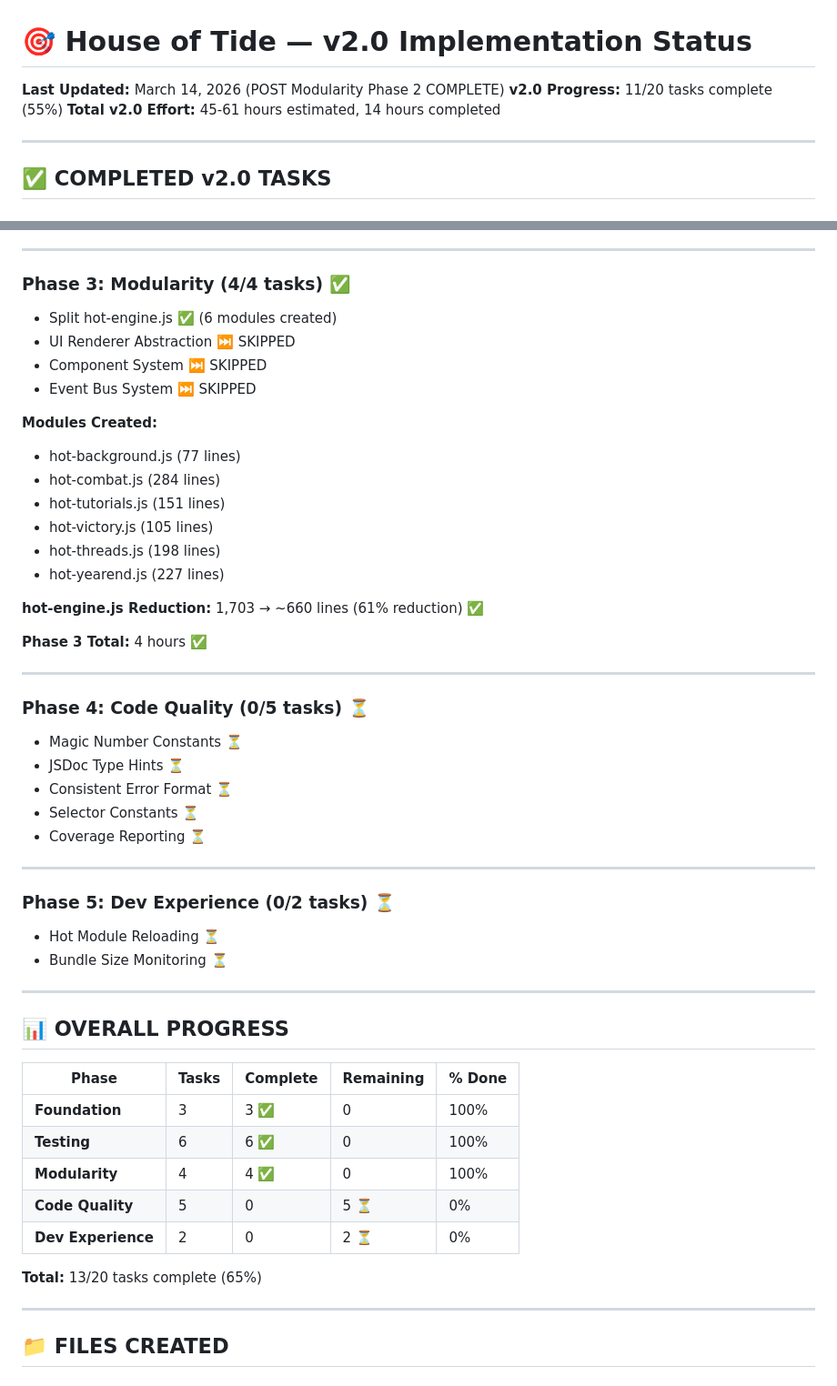
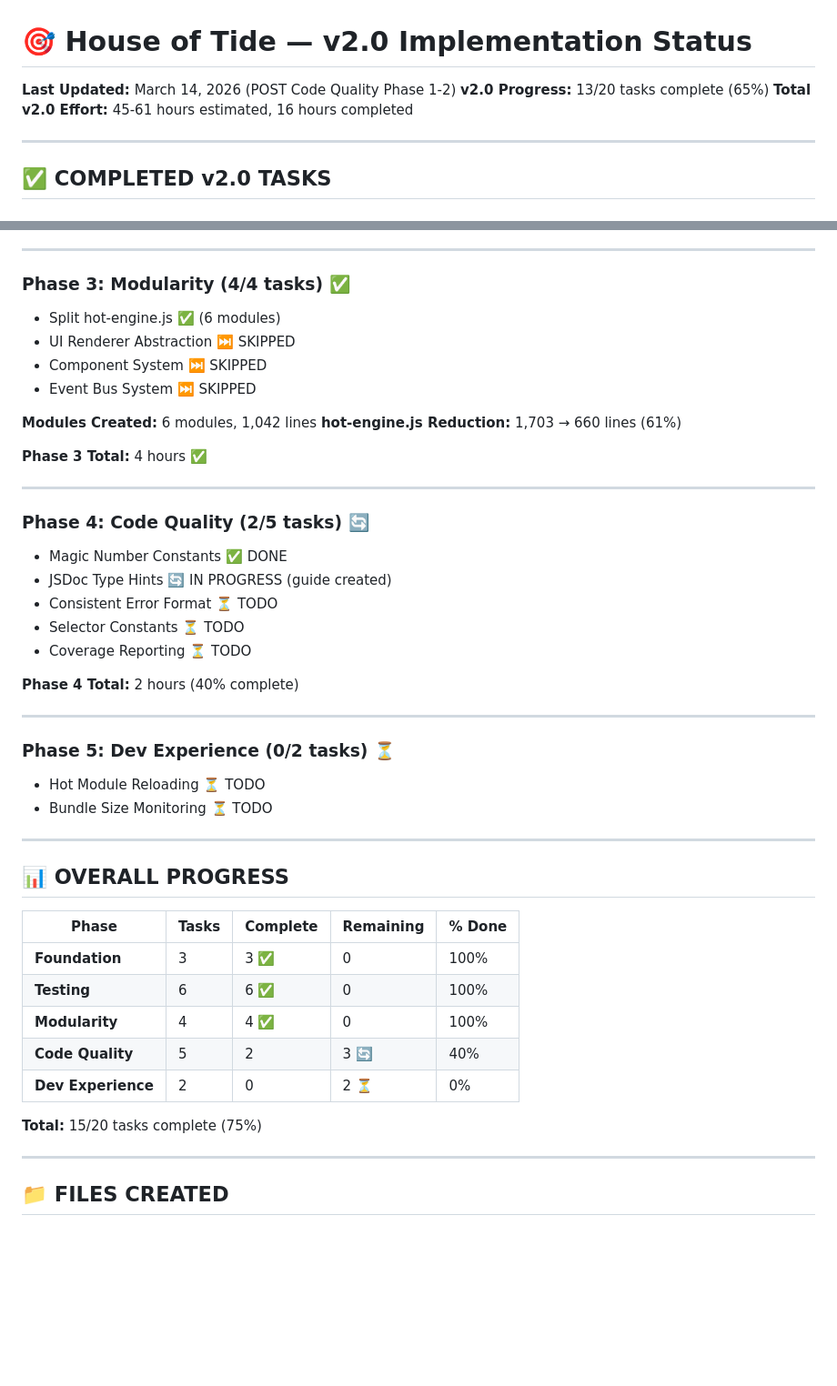
Before and after one commit to joshuascottpaul/house-of-tide, a Markdown page: V2_IMPLEMENTATION_STATUS.md, 2 parts joined by grey strips. Shown at 91% size. Drawn GitHub-style; blank space fills up the shorter version.

```diff
--- a/V2_IMPLEMENTATION_STATUS.md
+++ b/V2_IMPLEMENTATION_STATUS.md
@@ -1,8 +1,8 @@
 # 🎯 House of Tide — v2.0 Implementation Status
 
-**Last Updated:** March 14, 2026 (POST Modularity Phase 2 COMPLETE)
-**v2.0 Progress:** 11/20 tasks complete (55%)
-**Total v2.0 Effort:** 45-61 hours estimated, 14 hours completed
+**Last Updated:** March 14, 2026 (POST Code Quality Phase 1-2)
+**v2.0 Progress:** 13/20 tasks complete (65%)
+**Total v2.0 Effort:** 45-61 hours estimated, 16 hours completed
 
 ---
 
@@ -30,37 +30,32 @@
 ---
 
 ### **Phase 3: Modularity (4/4 tasks) ✅**
-- Split hot-engine.js ✅ (6 modules created)
+- Split hot-engine.js ✅ (6 modules)
 - UI Renderer Abstraction ⏭️ SKIPPED
 - Component System ⏭️ SKIPPED
 - Event Bus System ⏭️ SKIPPED
 
-**Modules Created:**
-- hot-background.js (77 lines)
-- hot-combat.js (284 lines)
-- hot-tutorials.js (151 lines)
-- hot-victory.js (105 lines)
-- hot-threads.js (198 lines)
-- hot-yearend.js (227 lines)
-
-**hot-engine.js Reduction:** 1,703 → ~660 lines (61% reduction) ✅
+**Modules Created:** 6 modules, 1,042 lines
+**hot-engine.js Reduction:** 1,703 → 660 lines (61%)
 
 **Phase 3 Total:** 4 hours ✅
 
 ---
 
-### **Phase 4: Code Quality (0/5 tasks) ⏳**
-- Magic Number Constants ⏳
-- JSDoc Type Hints ⏳
-- Consistent Error Format ⏳
-- Selector Constants ⏳
-- Coverage Reporting ⏳
+### **Phase 4: Code Quality (2/5 tasks) 🔄**
+- Magic Number Constants ✅ DONE
+- JSDoc Type Hints 🔄 IN PROGRESS (guide created)
+- Consistent Error Format ⏳ TODO
+- Selector Constants ⏳ TODO
+- Coverage Reporting ⏳ TODO
+
+**Phase 4 Total:** 2 hours (40% complete)
 
 ---
 
 ### **Phase 5: Dev Experience (0/2 tasks) ⏳**
-- Hot Module Reloading ⏳
-- Bundle Size Monitoring ⏳
+- Hot Module Reloading ⏳ TODO
+- Bundle Size Monitoring ⏳ TODO
 
 ---
 
@@ -71,10 +66,10 @@
 | **Foundation** | 3 | 3 ✅ | 0 | 100% |
 | **Testing** | 6 | 6 ✅ | 0 | 100% |
 | **Modularity** | 4 | 4 ✅ | 0 | 100% |
-| **Code Quality** | 5 | 0 | 5 ⏳ | 0% |
+| **Code Quality** | 5 | 2 | 3 🔄 | 40% |
 | **Dev Experience** | 2 | 0 | 2 ⏳ | 0% |
 
-**Total:** 13/20 tasks complete (65%)
+**Total:** 15/20 tasks complete (75%)
 
 ---
 
```
Also changed, not shown: other parts of V2_IMPLEMENTATION_STATUS.md (+57 -24 lines).
